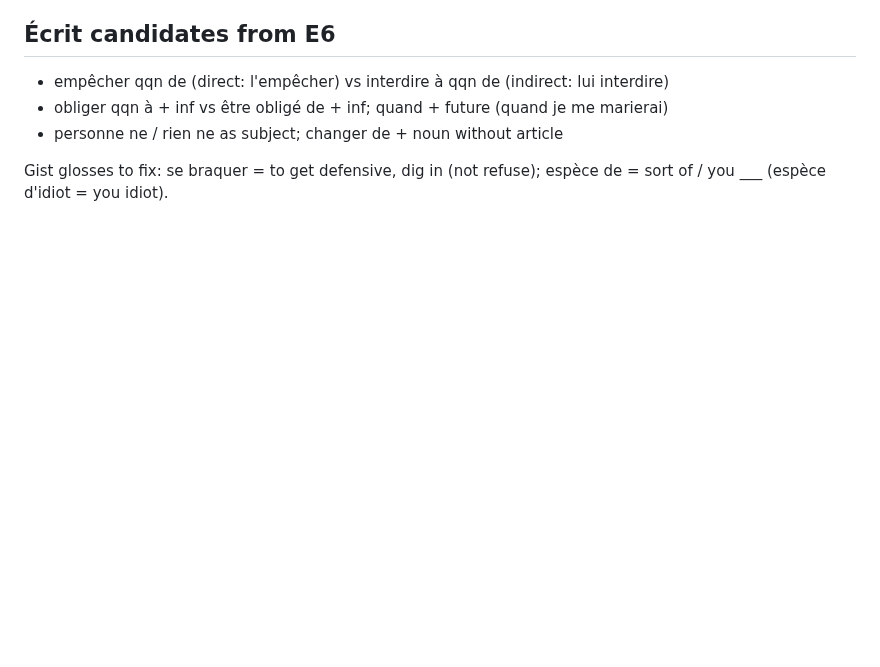
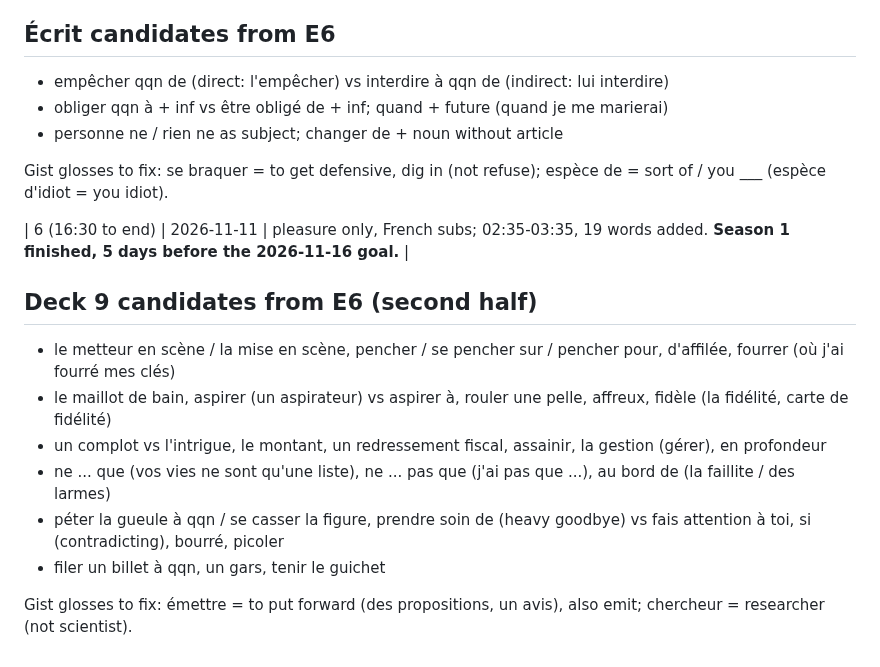
Before and after one commit to yarivg/studying-french, a Markdown page: study-log/dix-pour-cent.md, the part around the change. Drawn GitHub-style; blank space fills up the shorter version.

Commit message:
Dix pour cent S1 finished; E6 second half words

```diff
--- a/study-log/dix-pour-cent.md
+++ b/study-log/dix-pour-cent.md
@@ -102,3 +102,16 @@ call: it kills the joy). Series stay pleasure with French subs; listening work m
 
 Gist glosses to fix: se braquer = to get defensive, dig in (not refuse); espèce de = sort of / you ___
 (espèce d'idiot = you idiot).
+
+| 6 (16:30 to end) | 2026-11-11 | pleasure only, French subs; 02:35-03:35, 19 words added. **Season 1 finished, 5 days before the 2026-11-16 goal.** |
+
+## Deck 9 candidates from E6 (second half)
+
+- le metteur en scène / la mise en scène, pencher / se pencher sur / pencher pour, d'affilée, fourrer (où j'ai fourré mes clés)
+- le maillot de bain, aspirer (un aspirateur) vs aspirer à, rouler une pelle, affreux, fidèle (la fidélité, carte de fidélité)
+- un complot vs l'intrigue, le montant, un redressement fiscal, assainir, la gestion (gérer), en profondeur
+- ne ... que (vos vies ne sont qu'une liste), ne ... pas que (j'ai pas que ...), au bord de (la faillite / des larmes)
+- péter la gueule à qqn / se casser la figure, prendre soin de (heavy goodbye) vs fais attention à toi, si (contradicting), bourré, picoler
+- filer un billet à qqn, un gars, tenir le guichet
+
+Gist glosses to fix: émettre = to put forward (des propositions, un avis), also emit; chercheur = researcher (not scientist).
```
